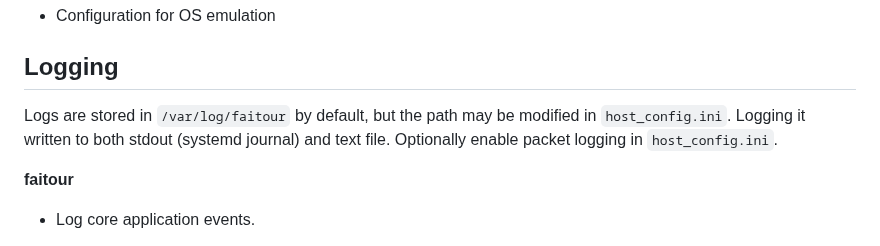
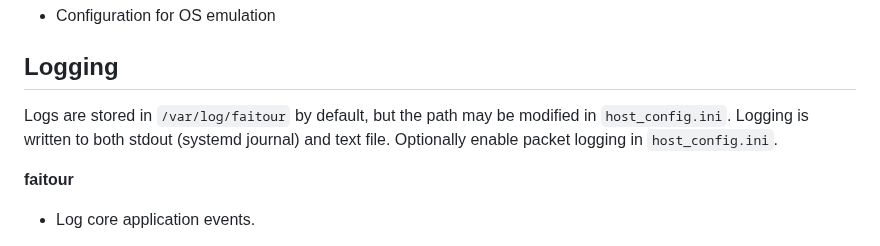
Before and after one commit to MakoWish/Faitour, a Markdown page: README.md, the part around the change. Drawn GitHub-style.

```diff
--- a/README.md
+++ b/README.md
@@ -138,7 +138,7 @@ Be sure to run an NMAP scan from another machine to ensure that everything is wo
 
 ## Logging
 
-Logs are stored in `/var/log/faitour` by default, but the path may be modified in `host_config.ini`. Logging it written to both stdout (systemd journal) and text file. Optionally enable packet logging in `host_config.ini`.
+Logs are stored in `/var/log/faitour` by default, but the path may be modified in `host_config.ini`. Logging is written to both stdout (systemd journal) and text file. Optionally enable packet logging in `host_config.ini`.
 
 **faitour**
 
```
